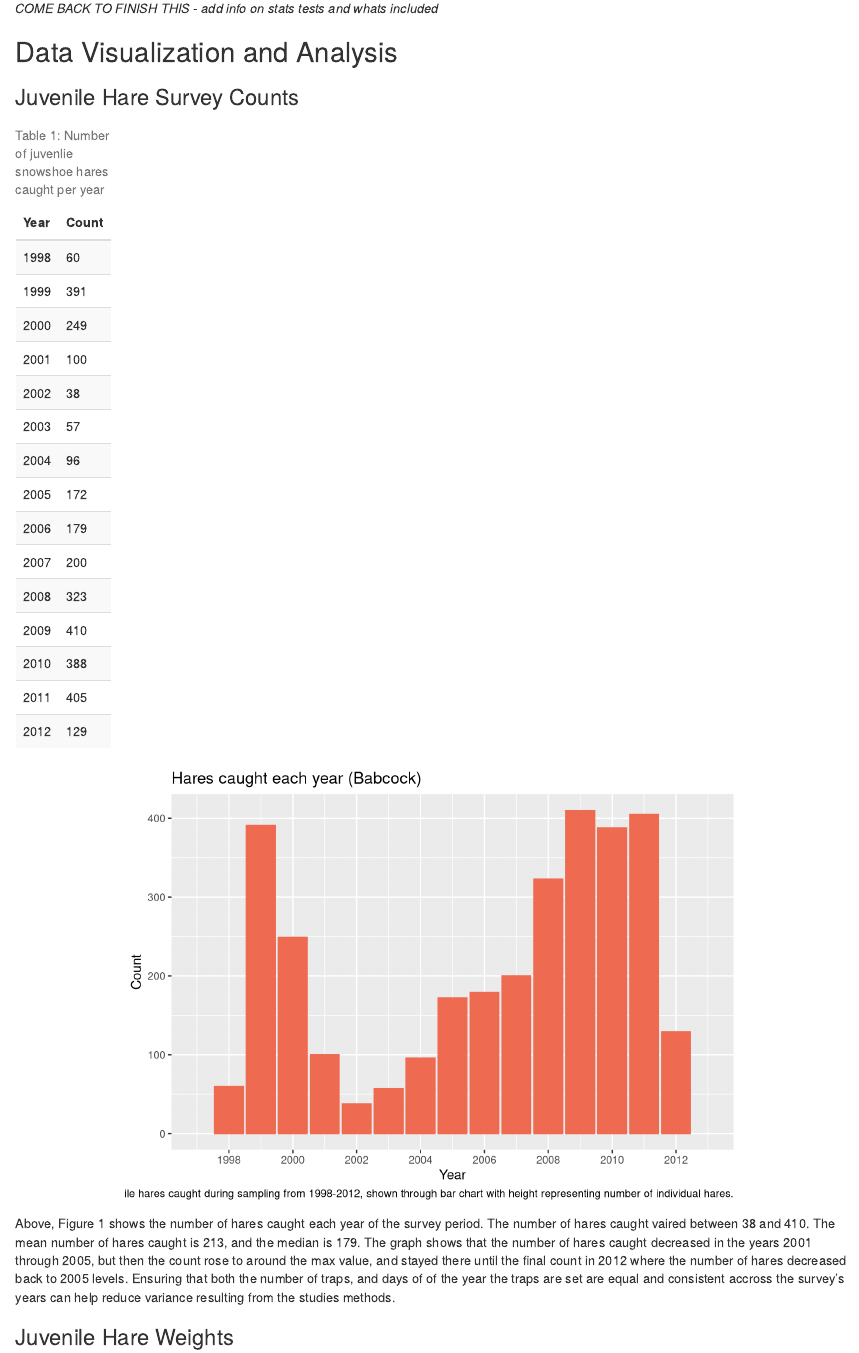
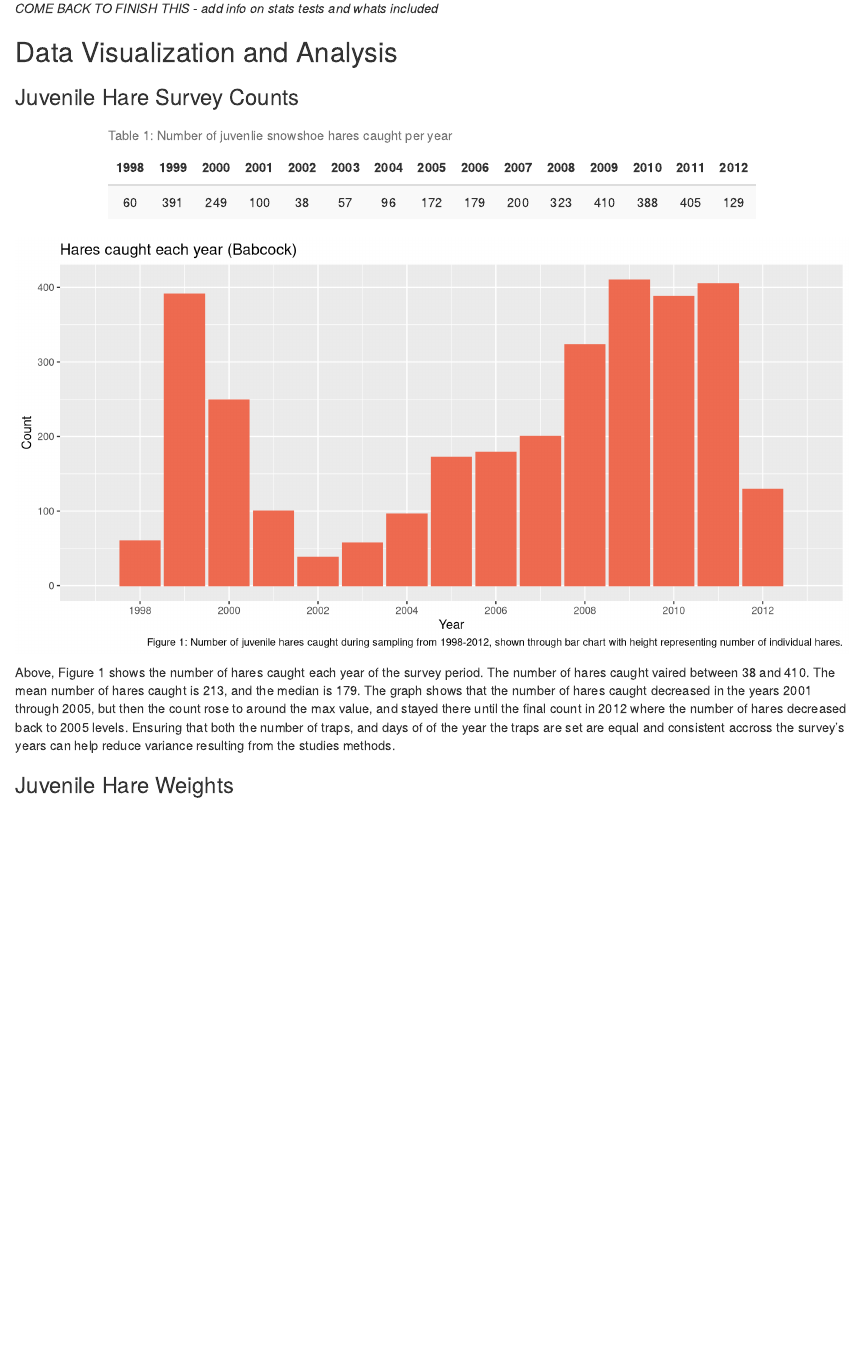
Before and after one commit to loganbab/a4_task2_Logan_Babcock, an R Markdown document (a4_task2_Logan_Babcock.Rmd): the page in a window 1100 px wide, from 390 px down. Rendered offline with R 4.5, knitr and Pandoc, with nearby package versions; code that draws random numbers runs with fixed seeds of ours.

Commit message:
hare count table is wide now, t test for weigts added

````diff
--- a/a4_task2_Logan_Babcock.Rmd
+++ b/a4_task2_Logan_Babcock.Rmd
@@ -33,7 +33,7 @@ Snowshoe hare data and measurements were made accessible through Knut Kielland a
 
 ### Juvenile Hare Survey Counts
 
-```{r}
+```{r, layout="l-body-outset", fig.width = 10}
 
 # finding juvenile hare counts
 
@@ -47,9 +47,11 @@ yearly_count <- hares_year %>% # making a dataset wiht just year and count
   count() %>%  #adding all observations for that year
   rename(Year = year, Count = n)
 
+yearly_count_wide <- pivot_wider(yearly_count, names_from = Year, values_from = Count)
 
-kable(yearly_count, caption = "Table 1: Number of juvenlie snowshoe hares caught per year" , align = "l") %>% # making a finalized table with title
-  kable_styling(bootstrap_options = c("striped", "hover"), full_width = F, position = "left", wraptable_width = 0) # customizing table
+
+kable(yearly_count_wide, caption = "Table 1: Number of juvenlie snowshoe hares caught per year" , align = "c") %>% # making a finalized table with title
+  kable_styling(bootstrap_options = c("striped", "hover"), full_width = F) # customizing table
 
 # visualizing the data
 
````
Also changed, not shown: a4_task2_Logan_Babcock.html, a4_task2_Logan_Babcock.Rmd (8 more changed lines).
